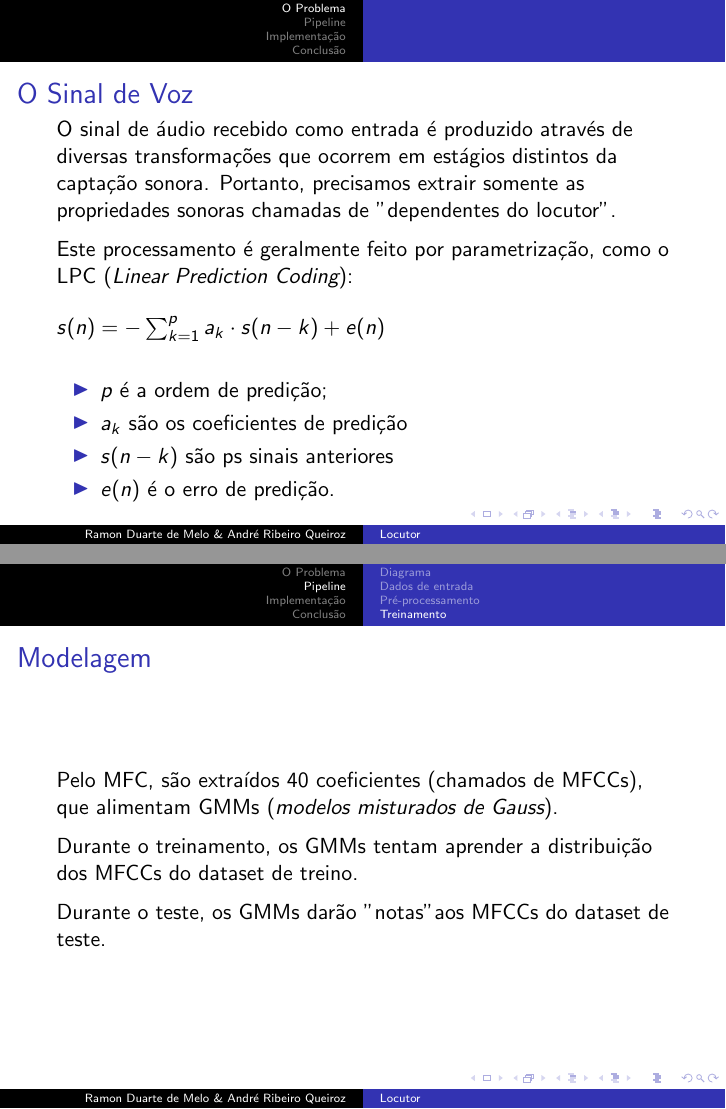
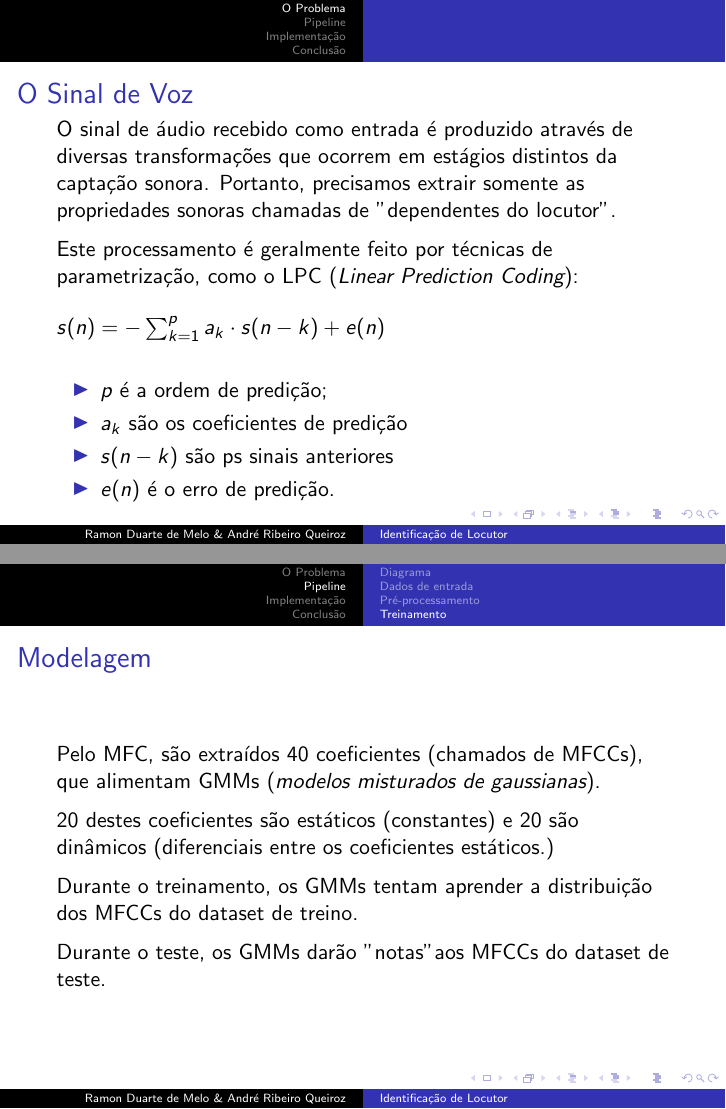
Before and after one commit to ramonduarte/procvoz, LaTeX slides (slides/slides.tex): pages 4 and 13 of 18, joined at a grey line. The pictures show the PDF file slides/slides.pdf that the author committed with the source.

Commit message:
Changes suggested by the professor.

```diff
--- a/slides/slides.tex
+++ b/slides/slides.tex
@@ -92,7 +92,7 @@
 %	TITLE PAGE
 %----------------------------------------------------------------------------------------
 
-\title[Locutor]{Reconhecimento de Locutor} % The short title appears at the bottom of every slide, the full title is only on the title page
+\title[Identificação de Locutor]{Identificação de Locutor} % The short title appears at the bottom of every slide, the full title is only on the title page
 
 \author{Ramon Duarte de Melo \& André Ribeiro Queiroz} % Your name
 \institute[UFRJ] % Your institution as it will appear on the bottom of every slide, may be shorthand to save space
@@ -141,7 +141,7 @@
 
     \medskip
 
-    Este processamento é geralmente feito por parametrização, como o LPC (\emph{Linear Prediction Coding}):
+    Este processamento é geralmente feito por técnicas de parametrização, como o LPC (\emph{Linear Prediction Coding}):
 
     \bigskip
 
@@ -286,7 +286,11 @@
 \begin{frame} % SLIDE 3
     \frametitle{Modelagem}
 
-    Pelo MFC, são extraídos 40 coeficientes (chamados de MFCCs), que alimentam GMMs (\emph{modelos misturados de Gauss}).
+    Pelo MFC, são extraídos 40 coeficientes (chamados de MFCCs), que alimentam GMMs (\emph{modelos misturados de gaussianas}).
+
+    \medskip
+
+    20 destes coeficientes são estáticos (constantes) e 20 são dinâmicos (diferenciais entre os coeficientes estáticos.)
 
     \medskip
 
```
Also changed, not shown: slides/slides.pdf, 3 other files.
